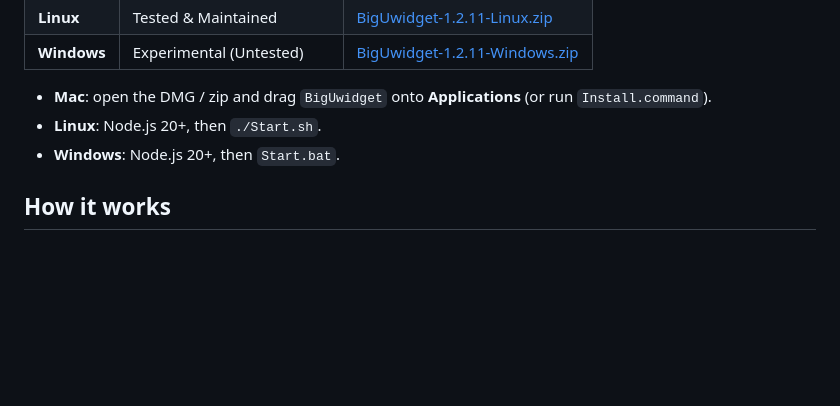
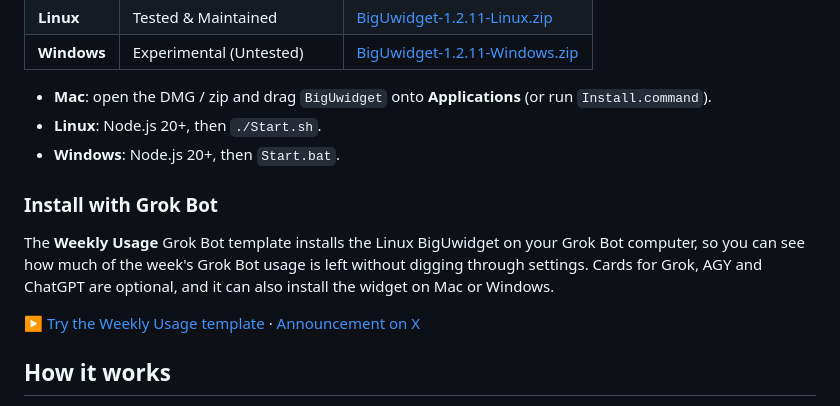
Before and after one commit to LondonVista/biguwidget, a Markdown page: README.md, the part around the change. Drawn GitHub-style; blank space fills up the shorter version.

Commit message:
README: Add the Weekly Usage Grok Bot template
Co-Authored-By: Claude Opus 5.5 <noreply@anthropic.com>

```diff
--- a/README.md
+++ b/README.md
@@ -49,6 +49,12 @@ Latest releases: **[v1.2.10](https://github.com/LondonVista/biguwidget/releases/
 - **Linux**: Node.js 20+, then `./Start.sh`.
 - **Windows**: Node.js 20+, then `Start.bat`.
 
+### Install with Grok Bot
+
+The **Weekly Usage** Grok Bot template installs the Linux BigUwidget on your Grok Bot computer, so you can see how much of the week's Grok Bot usage is left without digging through settings. Cards for Grok, AGY and ChatGPT are optional, and it can also install the widget on Mac or Windows.
+
+[▶ Try the Weekly Usage template](https://x.ai/bot/TEWOTNV18AmN4GtqjtUSv) · [Announcement on X](https://x.com/London_Vista/status/2100689107806818537)
+
 ## How it works
 
 BigUwidget has no server and no account of its own. Every few minutes it asks each service for the same usage numbers you would see on that service's own usage page, then draws them as cards. It sends no analytics or telemetry. The only other request it makes is the update check to GitHub.
```
